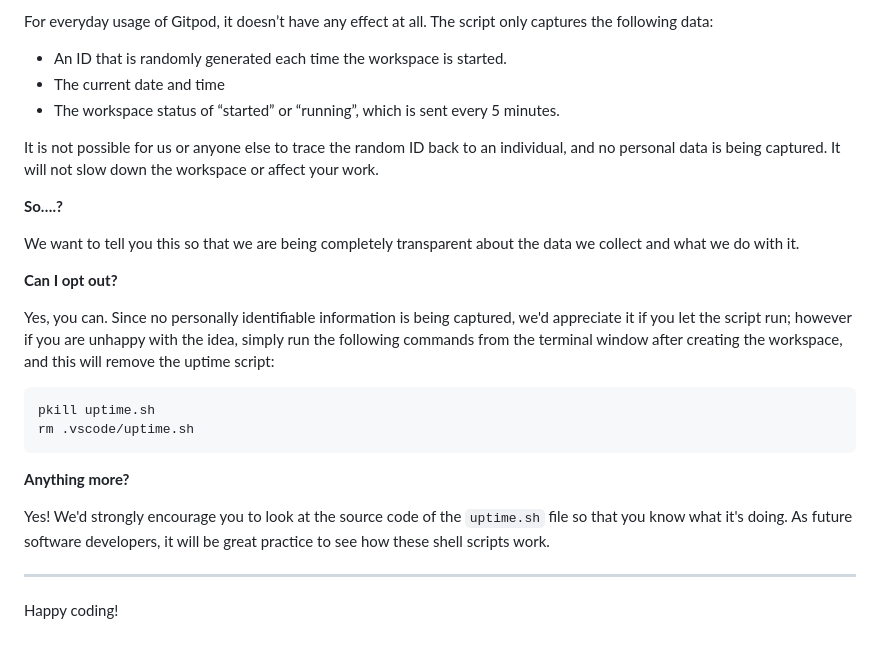
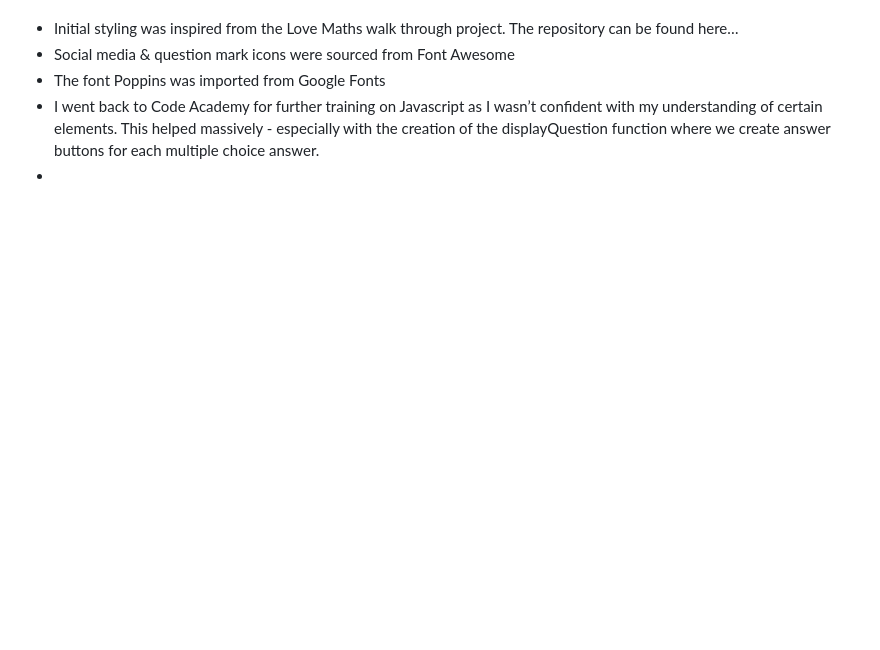
Before and after one commit to AlexMaitland/general-knowledge-quiz, a Markdown page: README.md, the part around the change printed below. Drawn GitHub-style; blank space fills up the shorter version.

Commit message:
Update README with main content

````diff
--- a/README.md
+++ b/README.md
@@ -81,28 +55,5 @@ It will help us to calculate how many running workspaces there are at any one ti
-For everyday usage of Gitpod, it doesn’t have any effect at all. The script only captures the following data:
-
-- An ID that is randomly generated each time the workspace is started.
-- The current date and time
-- The workspace status of “started” or “running”, which is sent every 5 minutes.
-
-It is not possible for us or anyone else to trace the random ID back to an individual, and no personal data is being captured. It will not slow down the workspace or affect your work.
-
-**So….?**
-
-We want to tell you this so that we are being completely transparent about the data we collect and what we do with it.
-
-**Can I opt out?**
-
-Yes, you can. Since no personally identifiable information is being captured, we'd appreciate it if you let the script run; however if you are unhappy with the idea, simply run the following commands from the terminal window after creating the workspace, and this will remove the uptime script:
-
-```
-pkill uptime.sh
-rm .vscode/uptime.sh
-```
-
-**Anything more?**
-
-Yes! We'd strongly encourage you to look at the source code of the `uptime.sh` file so that you know what it's doing. As future software developers, it will be great practice to see how these shell scripts work.
-
----
-
-Happy coding!
+-	Initial styling was inspired from the Love Maths walk through project. The repository can be found here…
+-	Social media & question mark icons were sourced from Font Awesome
+-	The font Poppins was imported from Google Fonts
+-	I went back to Code Academy for further training on Javascript as I wasn’t confident with my understanding of certain elements. This helped massively - especially with the creation of the displayQuestion function where we create answer buttons for each multiple choice answer.
+-
````
Also changed, not shown: other parts of README.md (+37 -63 lines).
